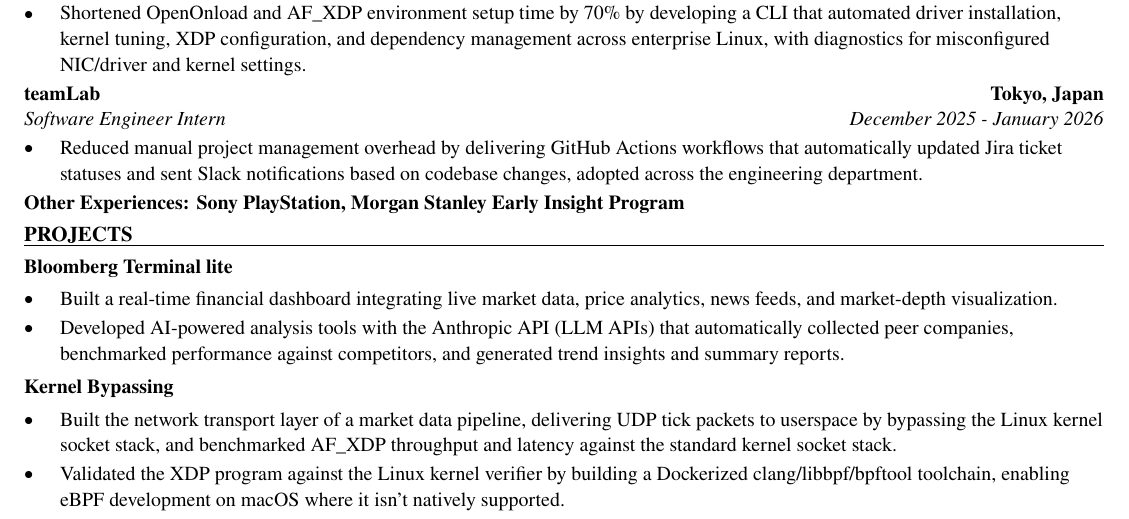
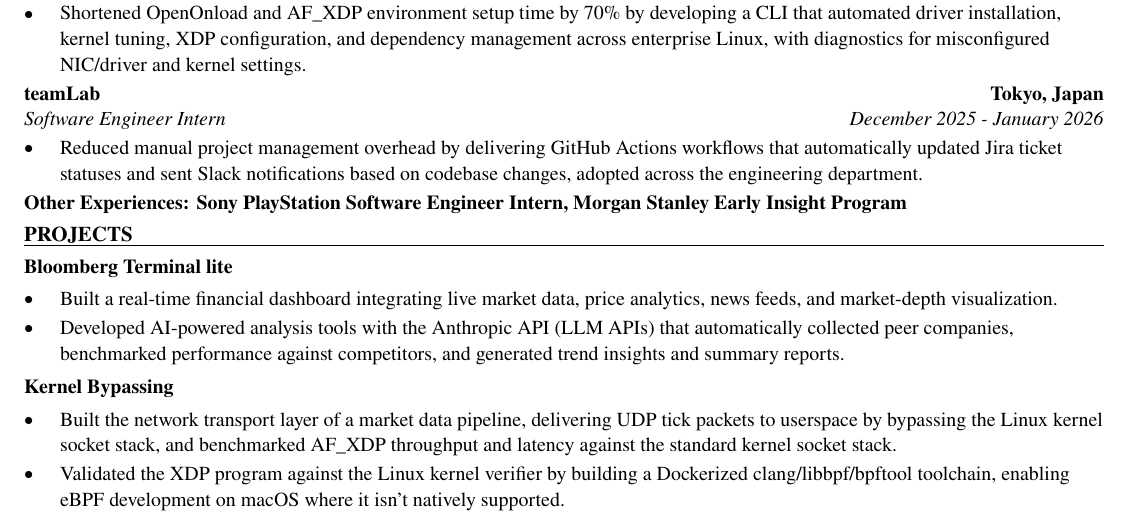
Before and after one commit to xinyichan04/resume, a LaTeX CV (resume.tex): part of the page, cut so that both start at the same text. Compiled offline with pdfLaTeX.

Commit message:
Other Experiences: include Sony title (Cindy 10-09)

```diff
--- a/resume.tex
+++ b/resume.tex
@@ -73,7 +73,7 @@
 \begin{itemize}
   \item Reduced manual project management overhead by delivering GitHub Actions workflows that automatically updated Jira ticket statuses and sent Slack notifications based on codebase changes, adopted across the engineering department.
 \end{itemize}
-\textbf{Other Experiences: Sony PlayStation, Morgan Stanley Early Insight Program}
+\textbf{Other Experiences: Sony PlayStation Software Engineer Intern, Morgan Stanley Early Insight Program}
 
 \section*{PROJECTS}
 \textbf{Bloomberg Terminal lite}\par\vspace{2pt}
```
